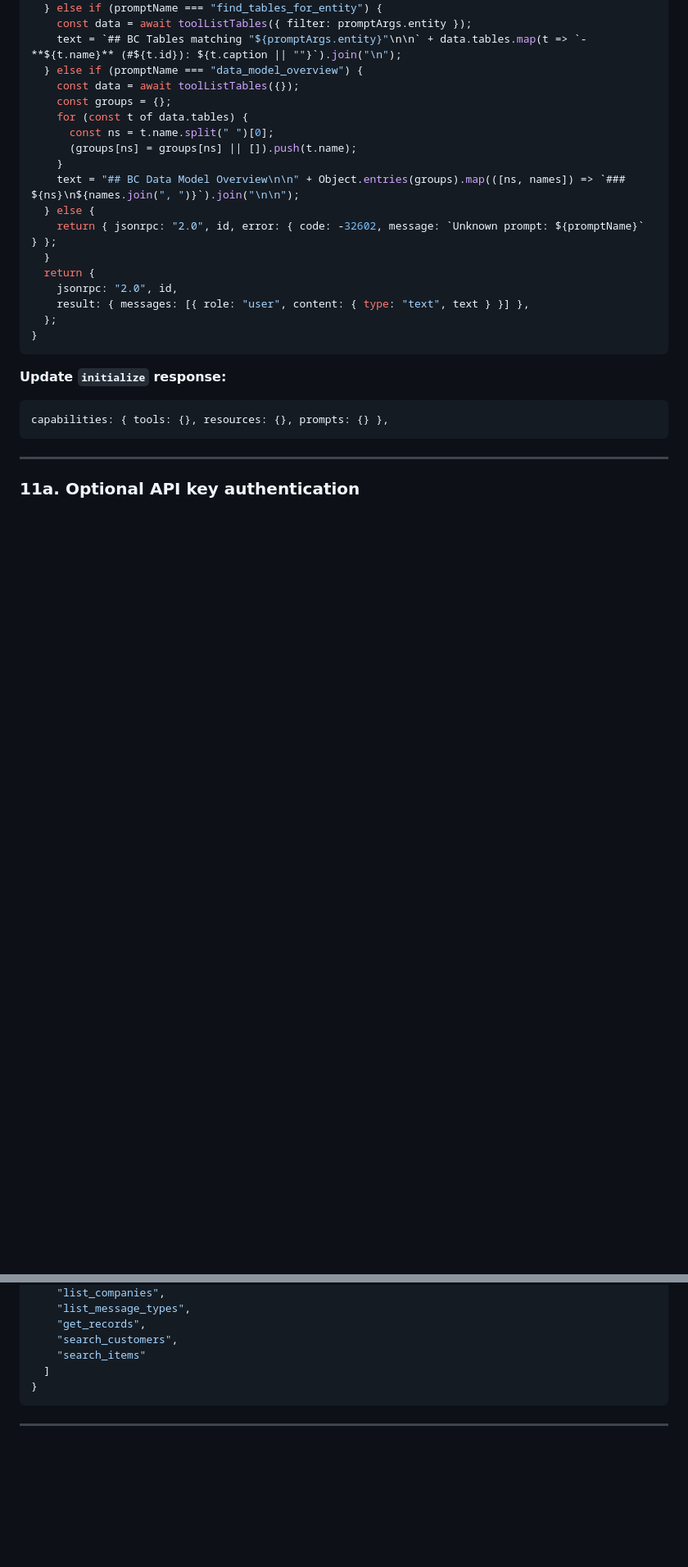
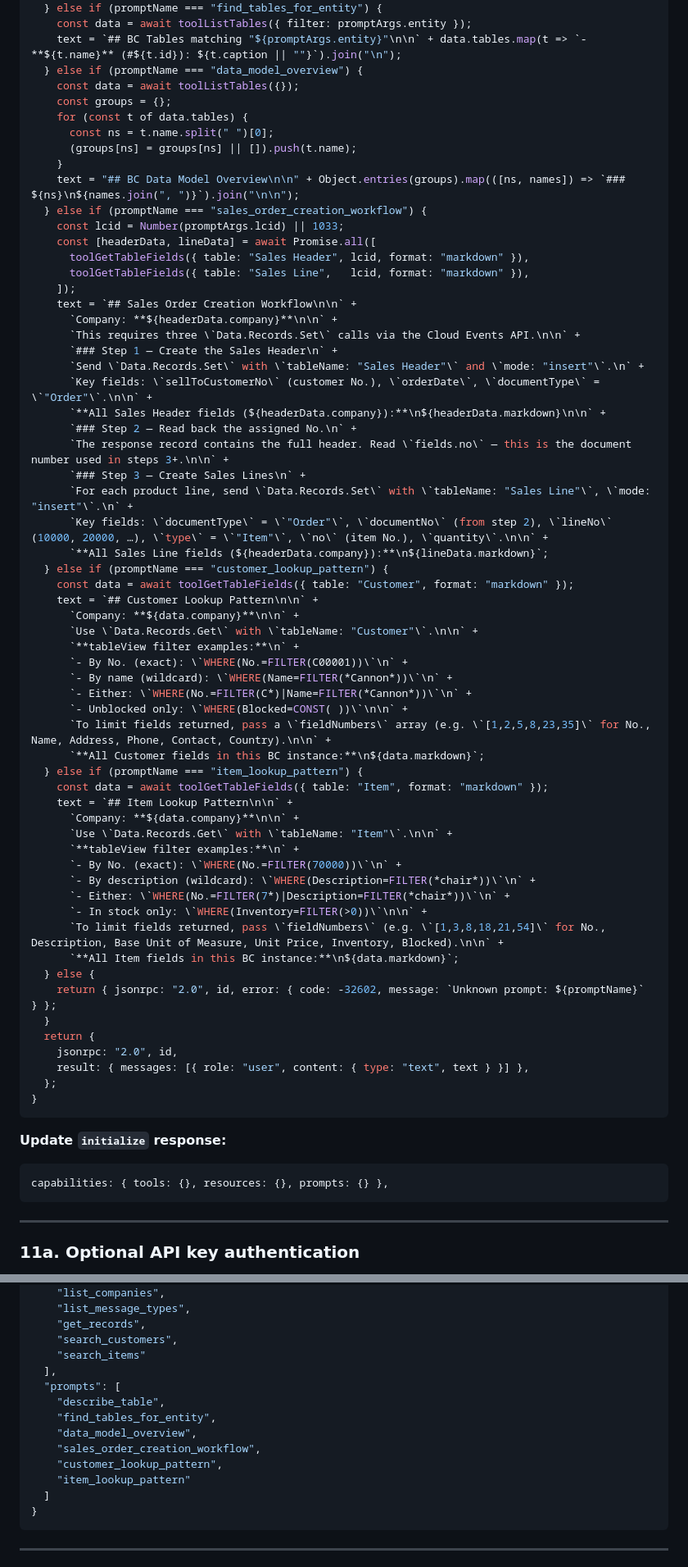
Before and after one commit to gunnargestsson/cloudeventswebsite, a Markdown page: implementations/requirement-8-mcp-server/SPECIFICATION.md, 2 parts joined by grey strips. Shown at 82% size. GitHub-like rendering; blank space fills up the shorter version.

Commit message:
spec: add 3 workflow prompts to req-8 MCP spec; add req-10 SKILL.md trimming plan

````diff
--- a/implementations/requirement-8-mcp-server/SPECIFICATION.md
+++ b/implementations/requirement-8-mcp-server/SPECIFICATION.md
@@ -570,6 +590,49 @@ case "prompts/get": {
       (groups[ns] = groups[ns] || []).push(t.name);
     }
     text = "## BC Data Model Overview\n\n" + Object.entries(groups).map(([ns, names]) => `### ${ns}\n${names.join(", ")}`).join("\n\n");
+  } else if (promptName === "sales_order_creation_workflow") {
+    const lcid = Number(promptArgs.lcid) || 1033;
+    const [headerData, lineData] = await Promise.all([
+      toolGetTableFields({ table: "Sales Header", lcid, format: "markdown" }),
+      toolGetTableFields({ table: "Sales Line",   lcid, format: "markdown" }),
+    ]);
+    text = `## Sales Order Creation Workflow\n\n` +
+      `Company: **${headerData.company}**\n\n` +
+      `This requires three \`Data.Records.Set\` calls via the Cloud Events API.\n\n` +
+      `### Step 1 — Create the Sales Header\n` +
+      `Send \`Data.Records.Set\` with \`tableName: "Sales Header"\` and \`mode: "insert"\`.\n` +
+      `Key fields: \`sellToCustomerNo\` (customer No.), \`orderDate\`, \`documentType\` = \`"Order"\`.\n\n` +
+      `**All Sales Header fields (${headerData.company}):**\n${headerData.markdown}\n\n` +
+      `### Step 2 — Read back the assigned No.\n` +
+      `The response record contains the full header. Read \`fields.no\` — this is the document number used in steps 3+.\n\n` +
+      `### Step 3 — Create Sales Lines\n` +
+      `For each product line, send \`Data.Records.Set\` with \`tableName: "Sales Line"\`, \`mode: "insert"\`.\n` +
+      `Key fields: \`documentType\` = \`"Order"\`, \`documentNo\` (from step 2), \`lineNo\` (10000, 20000, …), \`type\` = \`"Item"\`, \`no\` (item No.), \`quantity\`.\n\n` +
+      `**All Sales Line fields (${headerData.company}):**\n${lineData.markdown}`;
+  } else if (promptName === "customer_lookup_pattern") {
+    const data = await toolGetTableFields({ table: "Customer", format: "markdown" });
+    text = `## Customer Lookup Pattern\n\n` +
+      `Company: **${data.company}**\n\n` +
+      `Use \`Data.Records.Get\` with \`tableName: "Customer"\`.\n\n` +
+      `**tableView filter examples:**\n` +
+      `- By No. (exact): \`WHERE(No.=FILTER(C00001))\`\n` +
+      `- By name (wildcard): \`WHERE(Name=FILTER(*Cannon*))\`\n` +
+      `- Either: \`WHERE(No.=FILTER(C*)|Name=FILTER(*Cannon*))\`\n` +
+      `- Unblocked only: \`WHERE(Blocked=CONST( ))\`\n\n` +
+      `To limit fields returned, pass a \`fieldNumbers\` array (e.g. \`[1,2,5,8,23,35]\` for No., Name, Address, Phone, Contact, Country).\n\n` +
+      `**All Customer fields in this BC instance:**\n${data.markdown}`;
+  } else if (promptName === "item_lookup_pattern") {
+    const data = await toolGetTableFields({ table: "Item", format: "markdown" });
+    text = `## Item Lookup Pattern\n\n` +
+      `Company: **${data.company}**\n\n` +
+      `Use \`Data.Records.Get\` with \`tableName: "Item"\`.\n\n` +
+      `**tableView filter examples:**\n` +
+      `- By No. (exact): \`WHERE(No.=FILTER(70000))\`\n` +
+      `- By description (wildcard): \`WHERE(Description=FILTER(*chair*))\`\n` +
+      `- Either: \`WHERE(No.=FILTER(7*)|Description=FILTER(*chair*))\`\n` +
+      `- In stock only: \`WHERE(Inventory=FILTER(>0))\`\n\n` +
+      `To limit fields returned, pass \`fieldNumbers\` (e.g. \`[1,3,8,18,21,54]\` for No., Description, Base Unit of Measure, Unit Price, Inventory, Blocked).\n\n` +
+      `**All Item fields in this BC instance:**\n${data.markdown}`;
   } else {
     return { jsonrpc: "2.0", id, error: { code: -32602, message: `Unknown prompt: ${promptName}` } };
   }
@@ -729,6 +792,14 @@ async function getCompany() {
     "get_records",
     "search_customers",
     "search_items"
+  ],
+  "prompts": [
+    "describe_table",
+    "find_tables_for_entity",
+    "data_model_overview",
+    "sales_order_creation_workflow",
+    "customer_lookup_pattern",
+    "item_lookup_pattern"
   ]
 }
 ```
````
Also changed, not shown: other parts of implementations/requirement-8-mcp-server/SPECIFICATION.md (+21 -1 lines), implementations/requirement-10-skill-md-trimming/SPECIFICATION.md (added, +233 -0 lines).
